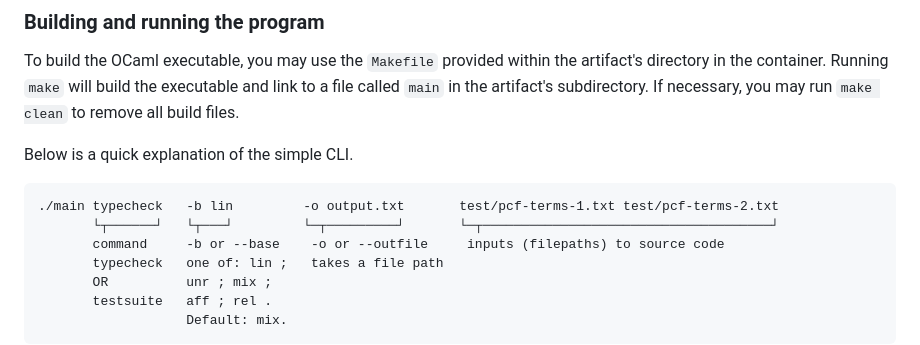
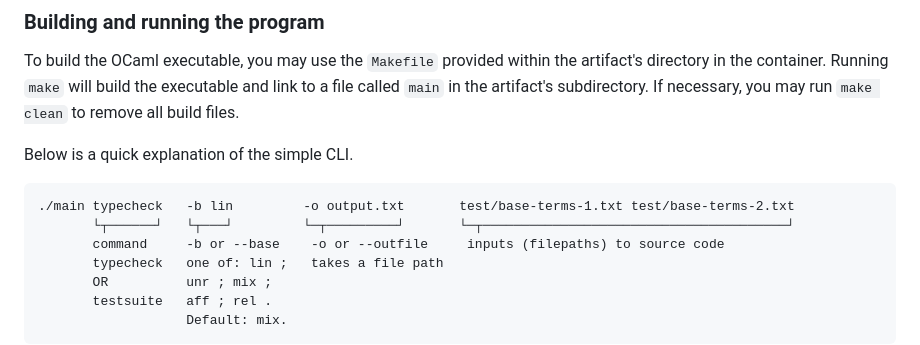
Before and after one commit to Surobaki/stlc-liv, a Markdown page: README.md, the part around the change. GitHub-like rendering.

````diff
--- a/README.md
+++ b/README.md
@@ -28,8 +28,8 @@ To build the OCaml executable, you may use the `Makefile` provided within the ar
 Below is a quick explanation of the simple CLI.
 
 ```
-./main typecheck   -b lin         -o output.txt       test/pcf-terms-1.txt test/pcf-terms-2.txt
-       └┬──────┘   └┬───┘         └─┬─────────┘       └─┬─────────────────────────────────────┘
+./main typecheck   -b lin         -o output.txt       test/base-terms-1.txt test/base-terms-2.txt
+       └┬──────┘   └┬───┘         └─┬─────────┘       └─┬───────────────────────────────────────┘
        command     -b or --base    -o or --outfile     inputs (filepaths) to source code
        typecheck   one of: lin ;   takes a file path
        OR          unr ; mix ;
````
